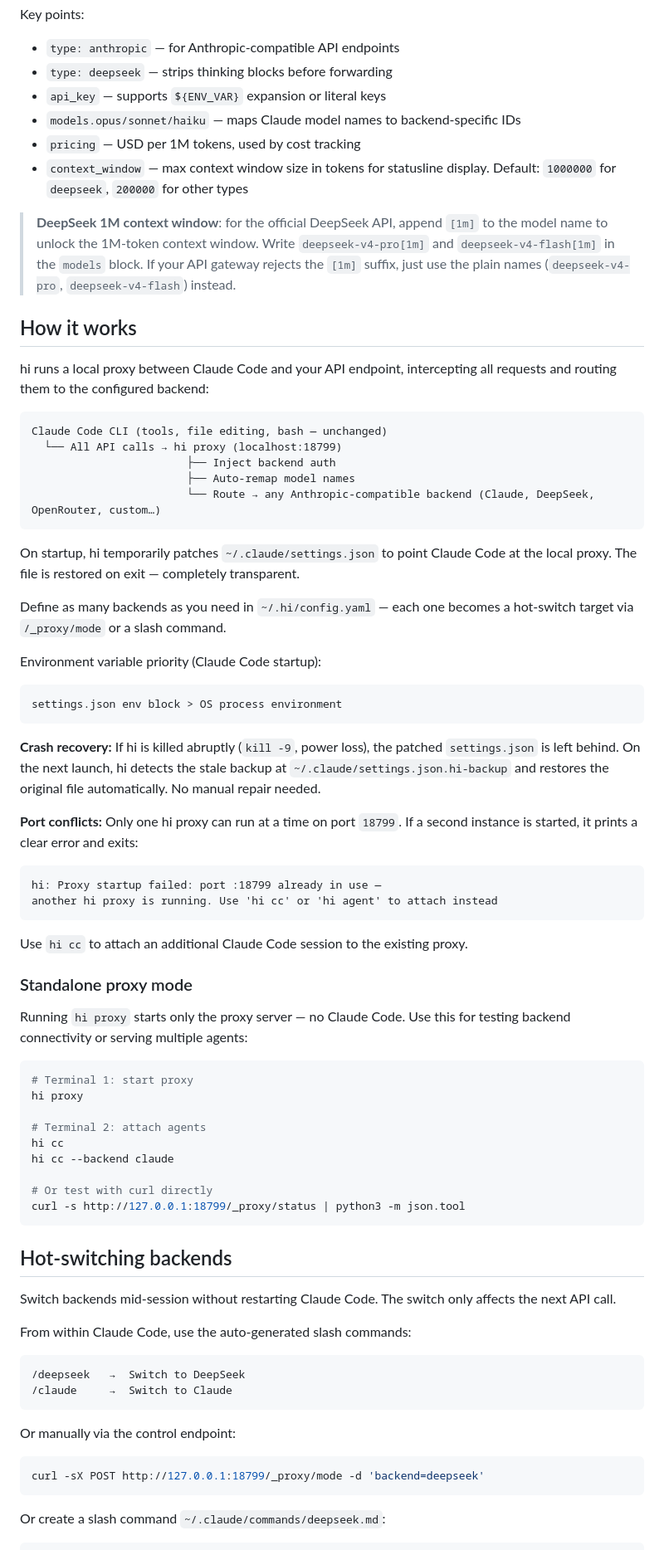
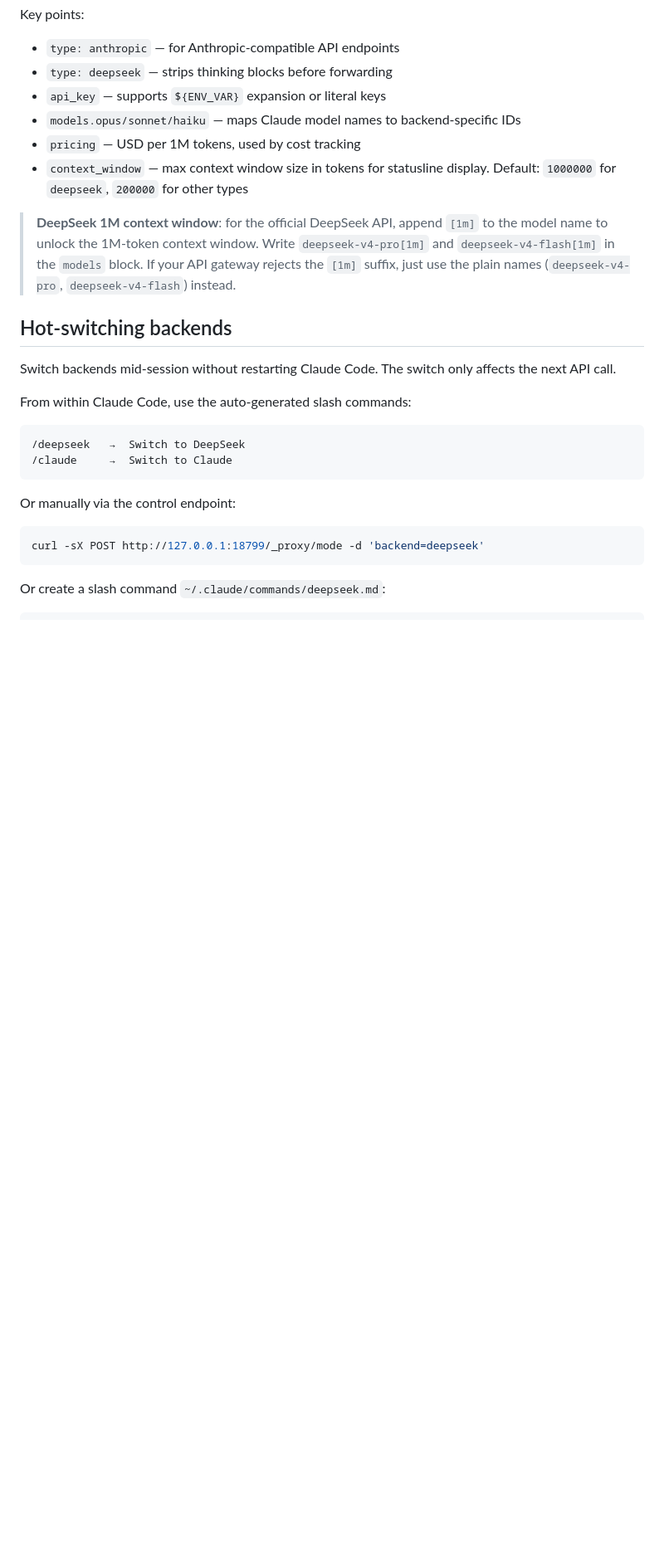
Before and after one commit to wdw8276/hi, a Markdown page: README.md, the part around the change. Shown at 83% size. GitHub-like rendering; blank space fills up the shorter version.

Commit message:
docs: move 'How it works' from README to PROJECT.md
README focused on user-facing quickstart. PROJECT.md

holds architecture, crash recovery, port conflict details.

````diff
--- a/README.md
+++ b/README.md
@@ -277,63 +277,6 @@ Key points:
 > block. If your API gateway rejects the ``[1m]`` suffix, just use the
 > plain names (``deepseek-v4-pro``, ``deepseek-v4-flash``) instead.
 
-## How it works
-
-hi runs a local proxy between Claude Code and your API endpoint, intercepting all requests and routing them to the configured backend:
-
-```
-Claude Code CLI (tools, file editing, bash — unchanged)
-  └── All API calls → hi proxy (localhost:18799)
-                        ├── Inject backend auth
-                        ├── Auto-remap model names
-                        └── Route → any Anthropic-compatible backend (Claude, DeepSeek, OpenRouter, custom…)
-```
-
-On startup, hi temporarily patches `~/.claude/settings.json` to point
-Claude Code at the local proxy. The file is restored on exit — completely
-transparent.
-
-Define as many backends as you need in `~/.hi/config.yaml` — each one
-becomes a hot‑switch target via `/_proxy/mode` or a slash command.
-
-Environment variable priority (Claude Code startup):
-
-```
-settings.json env block > OS process environment
-```
-
-**Crash recovery:** If hi is killed abruptly (`kill -9`, power loss), the
-patched `settings.json` is left behind. On the next launch, hi detects
-the stale backup at `~/.claude/settings.json.hi-backup` and restores
-the original file automatically. No manual repair needed.
-
-**Port conflicts:** Only one hi proxy can run at a time on port `18799`.
-If a second instance is started, it prints a clear error and exits:
-
-```
-hi: Proxy startup failed: port :18799 already in use —
-another hi proxy is running. Use 'hi cc' or 'hi agent' to attach instead
-```
-
-Use `hi cc` to attach an additional Claude Code session to the existing proxy.
-
-### Standalone proxy mode
-
-Running `hi proxy` starts only the proxy server — no Claude Code. Use
-this for testing backend connectivity or serving multiple agents:
-
-```bash
-# Terminal 1: start proxy
-hi proxy
-
-# Terminal 2: attach agents
-hi cc
-hi cc --backend claude
-
-# Or test with curl directly
-curl -s http://127.0.0.1:18799/_proxy/status | python3 -m json.tool
-```
-
 ## Hot-switching backends
 
 Switch backends mid-session without restarting Claude Code. The switch only
````
Also changed, not shown: README_CN.md (+0 -49 lines).
